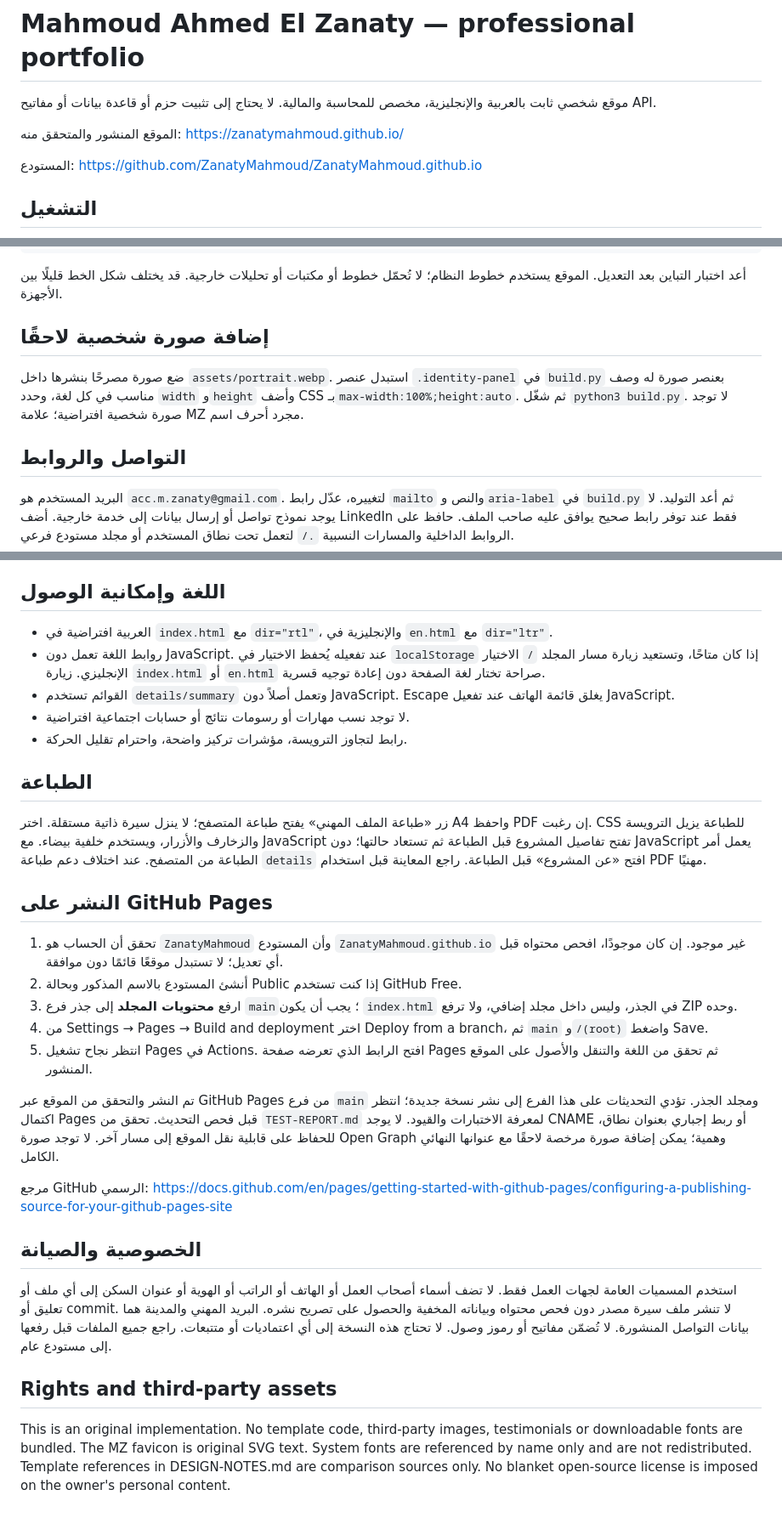
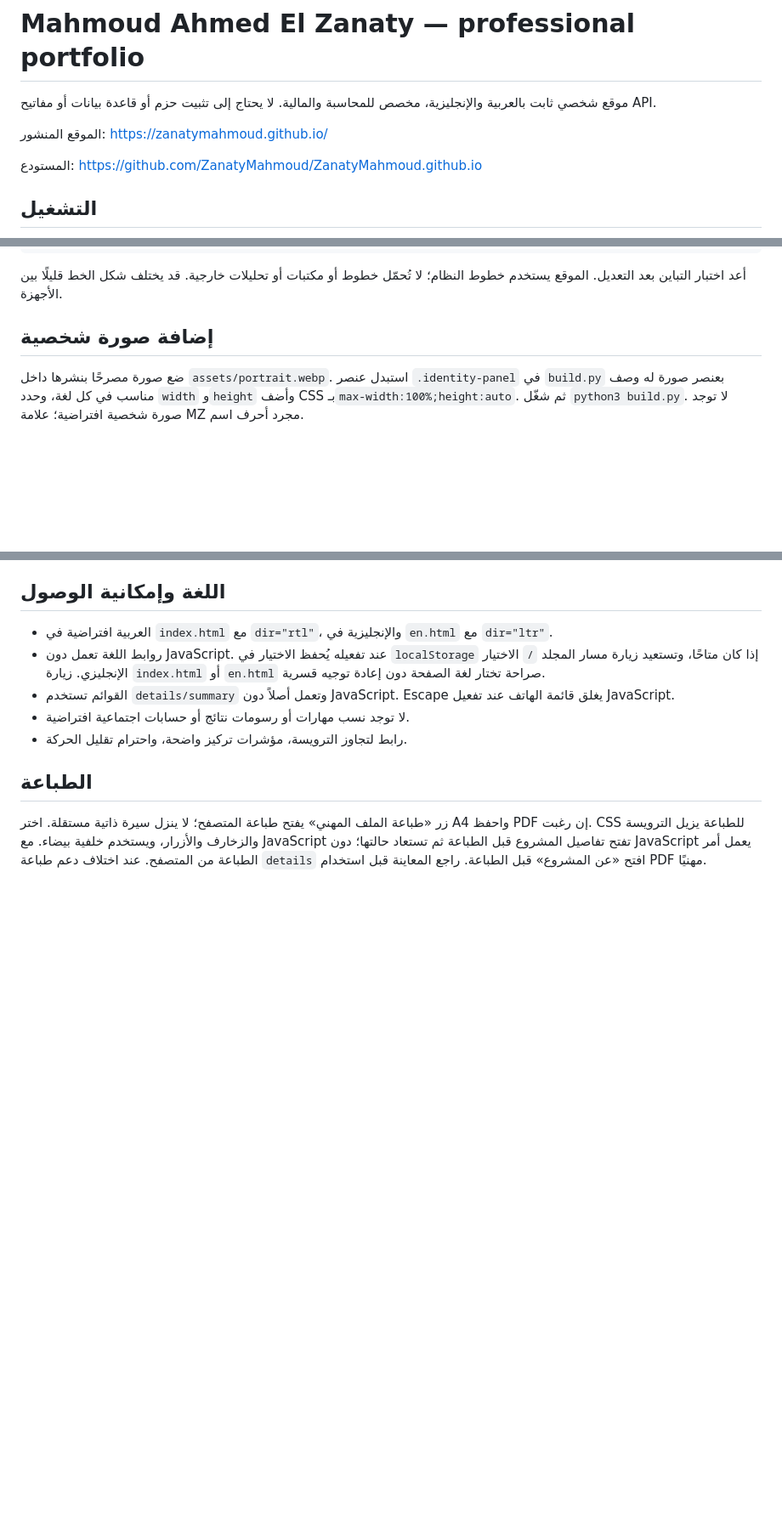
Before and after one commit to ZanatyMahmoud/ZanatyMahmoud.github.io, a Markdown page: README.md, 3 parts joined by grey strips. Shown at 85% size. Drawn GitHub-style; blank space fills up the shorter version.

```diff
--- a/README.md
+++ b/README.md
@@ -2,7 +2,7 @@
 
 موقع شخصي ثابت بالعربية والإنجليزية، مخصص للمحاسبة والمالية. لا يحتاج إلى تثبيت حزم أو قاعدة بيانات أو مفاتيح API.
 
-الموقع المنشور والمتحقق منه: https://zanatymahmoud.github.io/
+الموقع المنشور: https://zanatymahmoud.github.io/
 
 المستودع: https://github.com/ZanatyMahmoud/ZanatyMahmoud.github.io
 
@@ -55,13 +55,9 @@ python3 build.py
 
 أعد اختبار التباين بعد التعديل. الموقع يستخدم خطوط النظام؛ لا تُحمّل خطوط أو مكتبات أو تحليلات خارجية. قد يختلف شكل الخط قليلًا بين الأجهزة.
 
-## إضافة صورة شخصية لاحقًا
+## إضافة صورة شخصية
 
 ضع صورة مصرحًا بنشرها داخل `assets/portrait.webp`. استبدل عنصر `.identity-panel` في `build.py` بعنصر صورة له وصف مناسب في كل لغة، وحدد `width` و`height` وأضف CSS بـ`max-width:100%;height:auto`. ثم شغّل `python3 build.py`. لا توجد صورة شخصية افتراضية؛ علامة MZ مجرد أحرف اسم.
-
-## التواصل والروابط
-
-البريد المستخدم هو `acc.m.zanaty@gmail.com`. لتغييره، عدّل رابط `mailto` والنص و`aria-label` في `build.py` ثم أعد التوليد. لا يوجد نموذج تواصل أو إرسال بيانات إلى خدمة خارجية. أضف LinkedIn فقط عند توفر رابط صحيح يوافق عليه صاحب الملف. حافظ على الروابط الداخلية والمسارات النسبية `./` لتعمل تحت نطاق المستخدم أو مجلد مستودع فرعي.
 
 ## اللغة وإمكانية الوصول
 
@@ -74,23 +70,3 @@ python3 build.py
 ## الطباعة
 
 زر «طباعة الملف المهني» يفتح طباعة المتصفح؛ لا ينزل سيرة ذاتية مستقلة. اختر A4 واحفظ PDF إن رغبت. CSS للطباعة يزيل الترويسة والزخارف والأزرار، ويستخدم خلفية بيضاء. مع JavaScript تفتح تفاصيل المشروع قبل الطباعة ثم تستعاد حالتها؛ دون JavaScript يعمل أمر الطباعة من المتصفح. عند اختلاف دعم طباعة `details` افتح «عن المشروع» قبل الطباعة. راجع المعاينة قبل استخدام PDF مهنيًا.
-
-## النشر على GitHub Pages
-
-1. تحقق أن الحساب هو `ZanatyMahmoud` وأن المستودع `ZanatyMahmoud.github.io` غير موجود. إن كان موجودًا، افحص محتواه قبل أي تعديل؛ لا تستبدل موقعًا قائمًا دون موافقة.
-2. أنشئ المستودع بالاسم المذكور وبحالة Public إذا كنت تستخدم GitHub Free.
-3. ارفع **محتويات المجلد** إلى جذر فرع `main`؛ يجب أن يكون `index.html` في الجذر، وليس داخل مجلد إضافي، ولا ترفع ZIP وحده.
-4. من Settings → Pages → Build and deployment اختر Deploy from a branch، ثم `main` و`/(root)` واضغط Save.
-5. انتظر نجاح تشغيل Pages في Actions. افتح الرابط الذي تعرضه صفحة Pages ثم تحقق من اللغة والتنقل والأصول على الموقع المنشور.
-
-تم النشر والتحقق من الموقع عبر GitHub Pages من فرع `main` ومجلد الجذر. تؤدي التحديثات على هذا الفرع إلى نشر نسخة جديدة؛ انتظر اكتمال Pages قبل فحص التحديث. تحقق من `TEST-REPORT.md` لمعرفة الاختبارات والقيود. لا يوجد CNAME أو ربط إجباري بعنوان نطاق، للحفاظ على قابلية نقل الموقع إلى مسار آخر. لا توجد صورة Open Graph وهمية؛ يمكن إضافة صورة مرخصة لاحقًا مع عنوانها النهائي الكامل.
-
-مرجع GitHub الرسمي: https://docs.github.com/en/pages/getting-started-with-github-pages/configuring-a-publishing-source-for-your-github-pages-site
-
-## الخصوصية والصيانة
-
-استخدم المسميات العامة لجهات العمل فقط. لا تضف أسماء أصحاب العمل أو الهاتف أو الراتب أو الهوية أو عنوان السكن إلى أي ملف أو تعليق أو commit. لا تنشر ملف سيرة مصدر دون فحص محتواه وبياناته المخفية والحصول على تصريح نشره. البريد المهني والمدينة هما بيانات التواصل المنشورة. لا تُضمّن مفاتيح أو رموز وصول. لا تحتاج هذه النسخة إلى أي اعتماديات أو متتبعات. راجع جميع الملفات قبل رفعها إلى مستودع عام.
-
-## Rights and third-party assets
-
-This is an original implementation. No template code, third-party images, testimonials or downloadable fonts are bundled. The MZ favicon is original SVG text. System fonts are referenced by name only and are not redistributed. Template references in DESIGN-NOTES.md are comparison sources only. No blanket open-source license is imposed on the owner's personal content.
```
